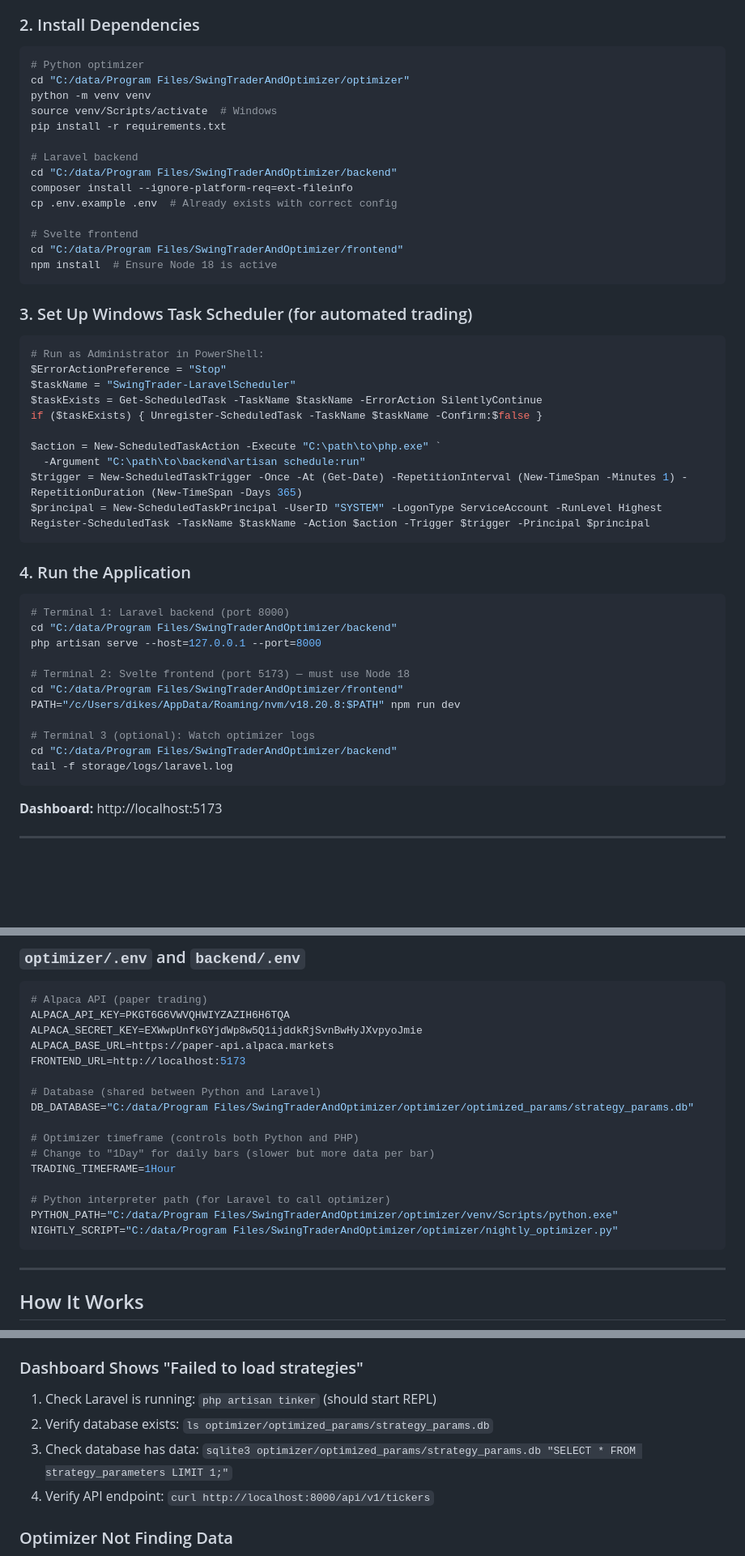
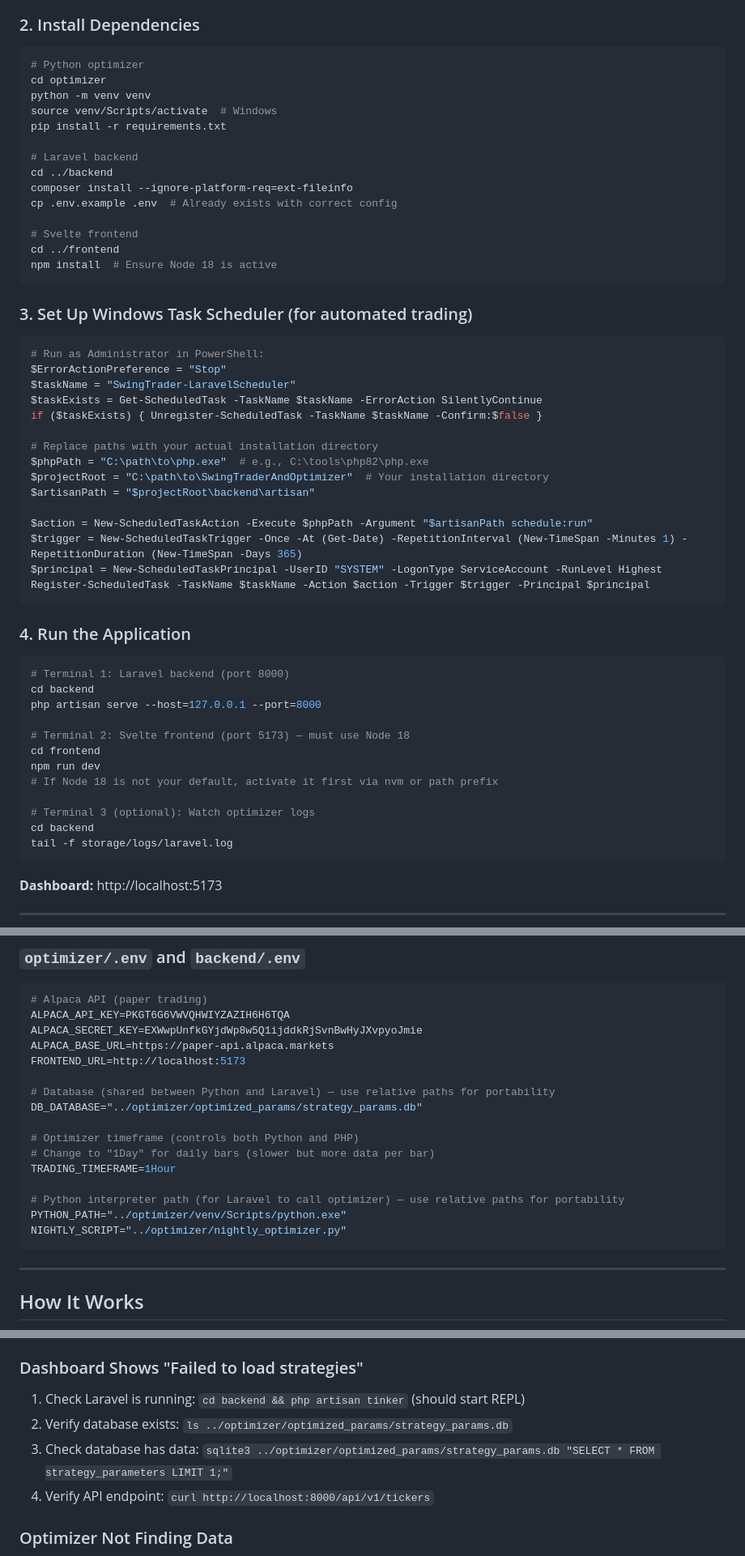
Before and after one commit to vipvipvip/SwingTraderAndOptimizer, a Markdown page: README.md, 3 parts joined by grey strips. Shown at 81% size. GitHub-like rendering; blank space fills up the shorter version.

Commit message:
docs: convert absolute paths to relative paths for portability

````diff
--- a/README.md
+++ b/README.md
@@ -43,18 +43,18 @@ A full-stack algorithmic swing trading system that automatically optimizes tradi
 
 ```bash
 # Python optimizer
-cd "C:/data/Program Files/SwingTraderAndOptimizer/optimizer"
+cd optimizer
 python -m venv venv
 source venv/Scripts/activate  # Windows
 pip install -r requirements.txt
 
 # Laravel backend
-cd "C:/data/Program Files/SwingTraderAndOptimizer/backend"
+cd ../backend
 composer install --ignore-platform-req=ext-fileinfo
 cp .env.example .env  # Already exists with correct config
 
 # Svelte frontend
-cd "C:/data/Program Files/SwingTraderAndOptimizer/frontend"
+cd ../frontend
 npm install  # Ensure Node 18 is active
 ```
 
@@ -67,8 +67,12 @@ $taskName = "SwingTrader-LaravelScheduler"
 $taskExists = Get-ScheduledTask -TaskName $taskName -ErrorAction SilentlyContinue
 if ($taskExists) { Unregister-ScheduledTask -TaskName $taskName -Confirm:$false }
 
-$action = New-ScheduledTaskAction -Execute "C:\path\to\php.exe" `
-  -Argument "C:\path\to\backend\artisan schedule:run"
+# Replace paths with your actual installation directory
+$phpPath = "C:\path\to\php.exe"  # e.g., C:\tools\php82\php.exe
+$projectRoot = "C:\path\to\SwingTraderAndOptimizer"  # Your installation directory
+$artisanPath = "$projectRoot\backend\artisan"
+
+$action = New-ScheduledTaskAction -Execute $phpPath -Argument "$artisanPath schedule:run"
 $trigger = New-ScheduledTaskTrigger -Once -At (Get-Date) -RepetitionInterval (New-TimeSpan -Minutes 1) -RepetitionDuration (New-TimeSpan -Days 365)
 $principal = New-ScheduledTaskPrincipal -UserID "SYSTEM" -LogonType ServiceAccount -RunLevel Highest
 Register-ScheduledTask -TaskName $taskName -Action $action -Trigger $trigger -Principal $principal
@@ -78,15 +82,16 @@ Register-ScheduledTask -TaskName $taskName -Action $action -Trigger $trigger -Pr
 
 ```bash
 # Terminal 1: Laravel backend (port 8000)
-cd "C:/data/Program Files/SwingTraderAndOptimizer/backend"
+cd backend
 php artisan serve --host=127.0.0.1 --port=8000
 
 # Terminal 2: Svelte frontend (port 5173) — must use Node 18
-cd "C:/data/Program Files/SwingTraderAndOptimizer/frontend"
-PATH="/c/Users/dikes/AppData/Roaming/nvm/v18.20.8:$PATH" npm run dev
+cd frontend
+npm run dev
+# If Node 18 is not your default, activate it first via nvm or path prefix
 
 # Terminal 3 (optional): Watch optimizer logs
-cd "C:/data/Program Files/SwingTraderAndOptimizer/backend"
+cd backend
 tail -f storage/logs/laravel.log
 ```
 
@@ -162,16 +167,16 @@ ALPACA_SECRET_KEY=EXWwpUnfkGYjdWp8w5Q1ijddkRjSvnBwHyJXvpyoJmie
 ALPACA_BASE_URL=https://paper-api.alpaca.markets
 FRONTEND_URL=http://localhost:5173
 
-# Database (shared between Python and Laravel)
-DB_DATABASE="C:/data/Program Files/SwingTraderAndOptimizer/optimizer/optimized_params/strategy_params.db"
+# Database (shared between Python and Laravel) — use relative paths for portability
+DB_DATABASE="../optimizer/optimized_params/strategy_params.db"
 
 # Optimizer timeframe (controls both Python and PHP)
 # Change to "1Day" for daily bars (slower but more data per bar)
 TRADING_TIMEFRAME=1Hour
 
-# Python interpreter path (for Laravel to call optimizer)
-PYTHON_PATH="C:/data/Program Files/SwingTraderAndOptimizer/optimizer/venv/Scripts/python.exe"
-NIGHTLY_SCRIPT="C:/data/Program Files/SwingTraderAndOptimizer/optimizer/nightly_optimizer.py"
+# Python interpreter path (for Laravel to call optimizer) — use relative paths for portability
+PYTHON_PATH="../optimizer/venv/Scripts/python.exe"
+NIGHTLY_SCRIPT="../optimizer/nightly_optimizer.py"
 ```
 
 ---
@@ -369,9 +374,9 @@ The system has **two layers** of protection to avoid after-hours or holiday trad
 
 ### Dashboard Shows "Failed to load strategies"
 
-1. Check Laravel is running: `php artisan tinker` (should start REPL)
-2. Verify database exists: `ls optimizer/optimized_params/strategy_params.db`
-3. Check database has data: `sqlite3 optimizer/optimized_params/strategy_params.db "SELECT * FROM strategy_parameters LIMIT 1;"`
+1. Check Laravel is running: `cd backend && php artisan tinker` (should start REPL)
+2. Verify database exists: `ls ../optimizer/optimized_params/strategy_params.db`
+3. Check database has data: `sqlite3 ../optimizer/optimized_params/strategy_params.db "SELECT * FROM strategy_parameters LIMIT 1;"`
 4. Verify API endpoint: `curl http://localhost:8000/api/v1/tickers`
 
 ### Optimizer Not Finding Data
````
Also changed, not shown: other parts of README.md (+1 -1 lines).
